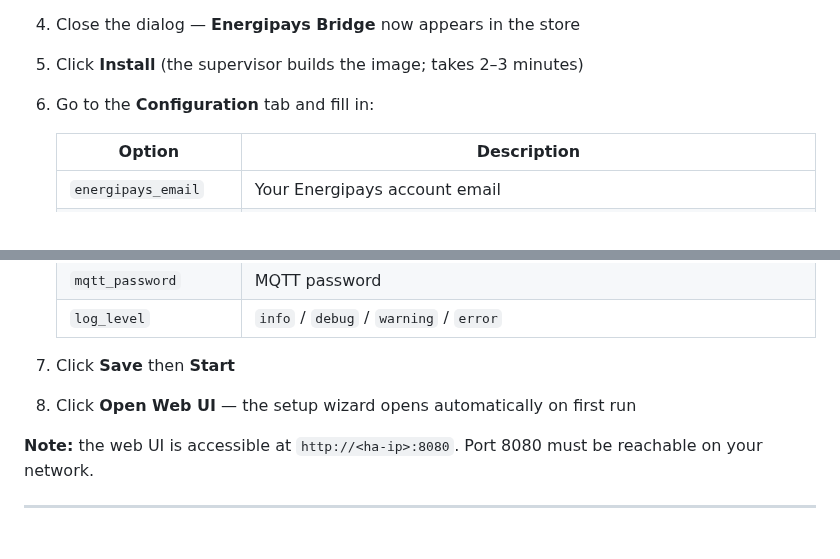
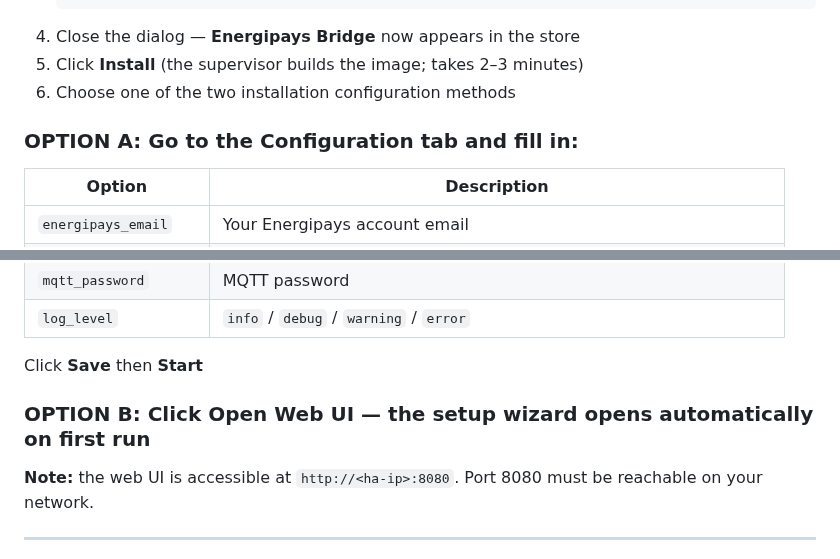
Before and after one commit to david2069/energipays-bridge, a Markdown page: README.md, 2 parts joined by grey strips. Rendered like a GitHub page.

Commit message:
Update README with installation configuration methods
Added installation configuration options to README.

````diff
--- a/README.md
+++ b/README.md
@@ -41,7 +41,9 @@ Runs as a **Home Assistant Add-on**, a **Docker container**, or a bare **Python
    ```
 4. Close the dialog — **Energipays Bridge** now appears in the store
 5. Click **Install** (the supervisor builds the image; takes 2–3 minutes)
-6. Go to the **Configuration** tab and fill in:
+6. Choose one of the two installation configuration methods
+
+### OPTION A: Go to the **Configuration** tab and fill in:
 
    | Option | Description |
    |--------|-------------|
@@ -55,8 +57,9 @@ Runs as a **Home Assistant Add-on**, a **Docker container**, or a bare **Python
    | `mqtt_password` | MQTT password |
    | `log_level` | `info` / `debug` / `warning` / `error` |
 
-7. Click **Save** then **Start**
-8. Click **Open Web UI** — the setup wizard opens automatically on first run
+   Click **Save** then **Start**
+
+### OPTION B: Click **Open Web UI** — the setup wizard opens automatically on first run
 
 **Note:** the web UI is accessible at `http://<ha-ip>:8080`. Port 8080 must be reachable on your network.
 
````
